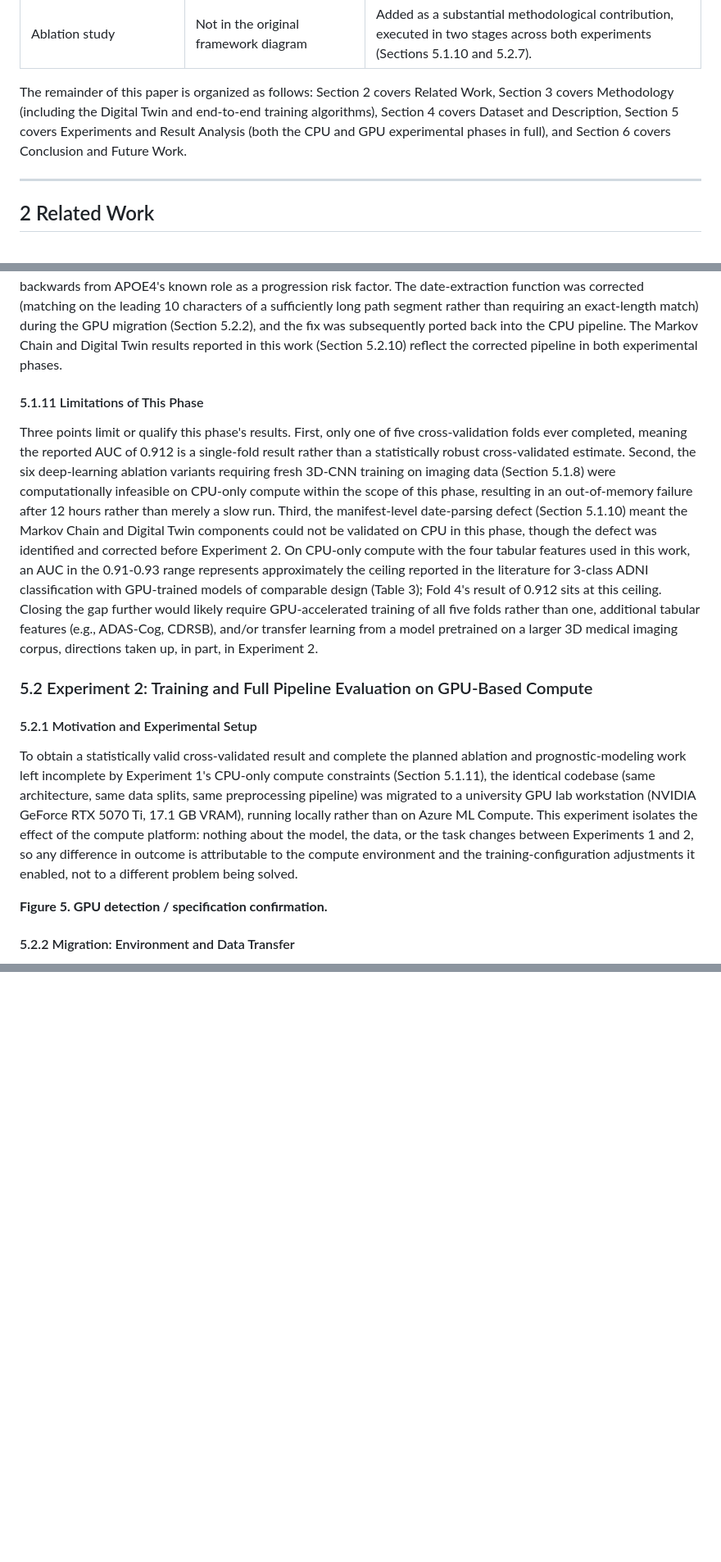
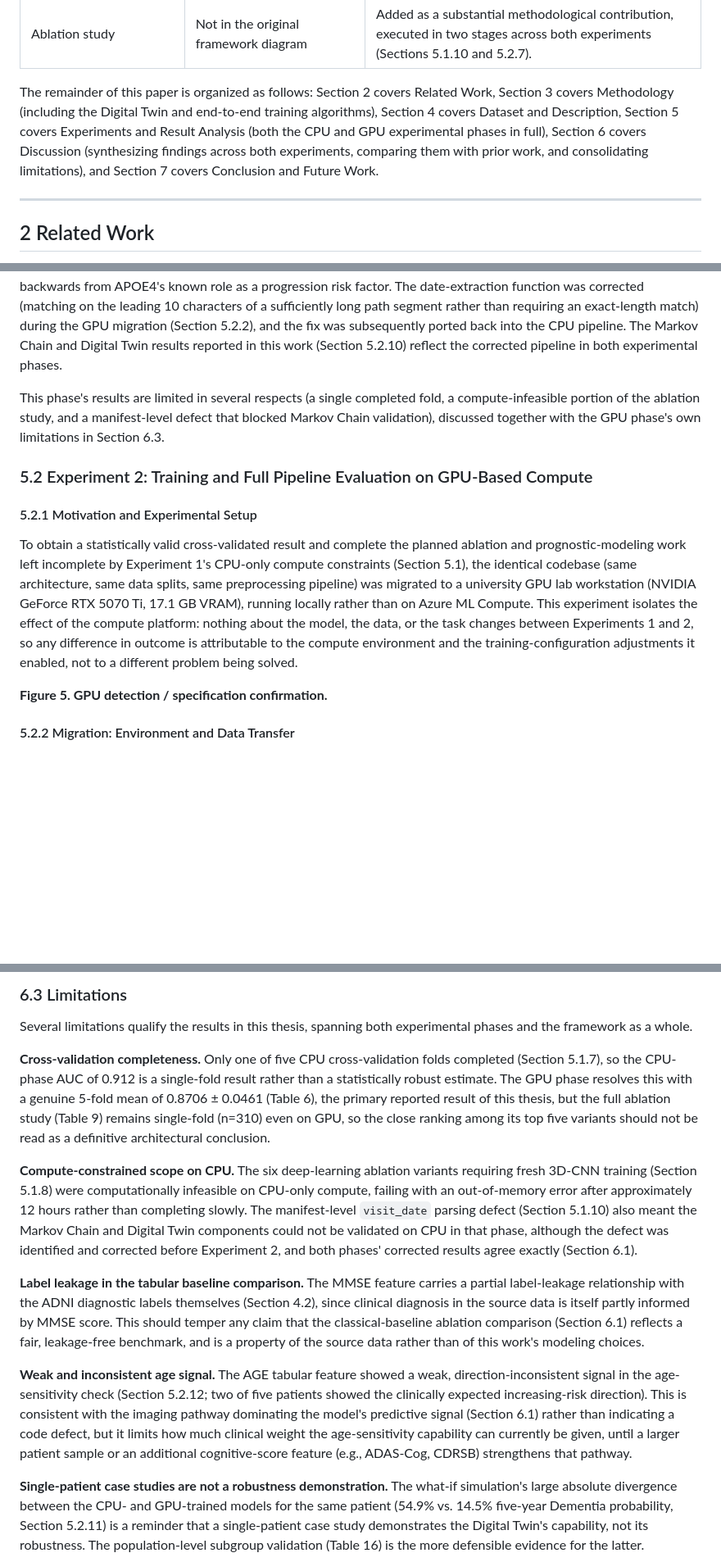
Before and after one commit to Hendawyy/master_test, a Markdown page: Thesis_Assets/Final_Paper.md, 3 parts joined by grey strips. Shown at 82% size. Rendered like a GitHub page; blank space fills up the shorter version.

```diff
--- a/Thesis_Assets/Final_Paper.md
+++ b/Thesis_Assets/Final_Paper.md
@@ -61,7 +61,7 @@ Beyond the originally proposed scope, this work makes two further contributions
 | 3D Brain Visualization (atrophy/activation maps) | 2D multi-planar Grad-CAM overlays (axial/sagittal/coronal) | The dashboard renders orthogonal slice views with heatmap overlay rather than an interactive volumetric 3D render. |
 | Ablation study | Not in the original framework diagram | Added as a substantial methodological contribution, executed in two stages across both experiments (Sections 5.1.10 and 5.2.7). |
 
-The remainder of this paper is organized as follows: Section 2 covers Related Work, Section 3 covers Methodology (including the Digital Twin and end-to-end training algorithms), Section 4 covers Dataset and Description, Section 5 covers Experiments and Result Analysis (both the CPU and GPU experimental phases in full), and Section 6 covers Conclusion and Future Work.
+The remainder of this paper is organized as follows: Section 2 covers Related Work, Section 3 covers Methodology (including the Digital Twin and end-to-end training algorithms), Section 4 covers Dataset and Description, Section 5 covers Experiments and Result Analysis (both the CPU and GPU experimental phases in full), Section 6 covers Discussion (synthesizing findings across both experiments, comparing them with prior work, and consolidating limitations), and Section 7 covers Conclusion and Future Work.
 
 ---
 
@@ -443,15 +443,13 @@ SHAP analysis (applied to the tabular branch with the imaging embedding held fro
 
 An earlier run of the Markov Chain estimation procedure (Section 3.7) surfaced a manifest-level defect: the `visit_date` field, extracted from each scan's file path, failed to parse for every row (0/1,549 rows extracted), because the extraction function required an exact 10-character path segment while real segments concatenate date, time, and image identifier into a longer string. Since the chronological visit-ordering the transition-matrix computation depends on was therefore effectively arbitrary rather than time-ordered, a symptom surfaced directly: the resulting matrix showed APOE4-positive patients with a lower MCI-to-Dementia transition probability than APOE4-negative patients, backwards from APOE4's known role as a progression risk factor. The date-extraction function was corrected (matching on the leading 10 characters of a sufficiently long path segment rather than requiring an exact-length match) during the GPU migration (Section 5.2.2), and the fix was subsequently ported back into the CPU pipeline. The Markov Chain and Digital Twin results reported in this work (Section 5.2.10) reflect the corrected pipeline in both experimental phases.
 
-#### 5.1.11 Limitations of This Phase
-
-Three points limit or qualify this phase's results. First, only one of five cross-validation folds ever completed, meaning the reported AUC of 0.912 is a single-fold result rather than a statistically robust cross-validated estimate. Second, the six deep-learning ablation variants requiring fresh 3D-CNN training on imaging data (Section 5.1.8) were computationally infeasible on CPU-only compute within the scope of this phase, resulting in an out-of-memory failure after 12 hours rather than merely a slow run. Third, the manifest-level date-parsing defect (Section 5.1.10) meant the Markov Chain and Digital Twin components could not be validated on CPU in this phase, though the defect was identified and corrected before Experiment 2. On CPU-only compute with the four tabular features used in this work, an AUC in the 0.91-0.93 range represents approximately the ceiling reported in the literature for 3-class ADNI classification with GPU-trained models of comparable design (Table 3); Fold 4's result of 0.912 sits at this ceiling. Closing the gap further would likely require GPU-accelerated training of all five folds rather than one, additional tabular features (e.g., ADAS-Cog, CDRSB), and/or transfer learning from a model pretrained on a larger 3D medical imaging corpus, directions taken up, in part, in Experiment 2.
+This phase's results are limited in several respects (a single completed fold, a compute-infeasible portion of the ablation study, and a manifest-level defect that blocked Markov Chain validation), discussed together with the GPU phase's own limitations in Section 6.3.
 
 ### 5.2 Experiment 2: Training and Full Pipeline Evaluation on GPU-Based Compute
 
 #### 5.2.1 Motivation and Experimental Setup
 
-To obtain a statistically valid cross-validated result and complete the planned ablation and prognostic-modeling work left incomplete by Experiment 1's CPU-only compute constraints (Section 5.1.11), the identical codebase (same architecture, same data splits, same preprocessing pipeline) was migrated to a university GPU lab workstation (NVIDIA GeForce RTX 5070 Ti, 17.1 GB VRAM), running locally rather than on Azure ML Compute. This experiment isolates the effect of the compute platform: nothing about the model, the data, or the task changes between Experiments 1 and 2, so any difference in outcome is attributable to the compute environment and the training-configuration adjustments it enabled, not to a different problem being solved.
+To obtain a statistically valid cross-validated result and complete the planned ablation and prognostic-modeling work left incomplete by Experiment 1's CPU-only compute constraints (Section 5.1), the identical codebase (same architecture, same data splits, same preprocessing pipeline) was migrated to a university GPU lab workstation (NVIDIA GeForce RTX 5070 Ti, 17.1 GB VRAM), running locally rather than on Azure ML Compute. This experiment isolates the effect of the compute platform: nothing about the model, the data, or the task changes between Experiments 1 and 2, so any difference in outcome is attributable to the compute environment and the training-configuration adjustments it enabled, not to a different problem being solved.
 
 **Figure 5. GPU detection / specification confirmation.**
 
@@ -692,0 +702,14 @@ Three points limit or qualify this phase's results. First, Table 9's full ablati
+### 6.3 Limitations
+
+Several limitations qualify the results in this thesis, spanning both experimental phases and the framework as a whole.
+
+**Cross-validation completeness.** Only one of five CPU cross-validation folds completed (Section 5.1.7), so the CPU-phase AUC of 0.912 is a single-fold result rather than a statistically robust estimate. The GPU phase resolves this with a genuine 5-fold mean of 0.8706 ± 0.0461 (Table 6), the primary reported result of this thesis, but the full ablation study (Table 9) remains single-fold (n=310) even on GPU, so the close ranking among its top five variants should not be read as a definitive architectural conclusion.
+
+**Compute-constrained scope on CPU.** The six deep-learning ablation variants requiring fresh 3D-CNN training (Section 5.1.8) were computationally infeasible on CPU-only compute, failing with an out-of-memory error after approximately 12 hours rather than completing slowly. The manifest-level `visit_date` parsing defect (Section 5.1.10) also meant the Markov Chain and Digital Twin components could not be validated on CPU in that phase, although the defect was identified and corrected before Experiment 2, and both phases' corrected results agree exactly (Section 6.1).
+
+**Label leakage in the tabular baseline comparison.** The MMSE feature carries a partial label-leakage relationship with the ADNI diagnostic labels themselves (Section 4.2), since clinical diagnosis in the source data is itself partly informed by MMSE score. This should temper any claim that the classical-baseline ablation comparison (Section 6.1) reflects a fair, leakage-free benchmark, and is a property of the source data rather than of this work's modeling choices.
+
+**Weak and inconsistent age signal.** The AGE tabular feature showed a weak, direction-inconsistent signal in the age-sensitivity check (Section 5.2.12; two of five patients showed the clinically expected increasing-risk direction). This is consistent with the imaging pathway dominating the model's predictive signal (Section 6.1) rather than indicating a code defect, but it limits how much clinical weight the age-sensitivity capability can currently be given, until a larger patient sample or an additional cognitive-score feature (e.g., ADAS-Cog, CDRSB) strengthens that pathway.
+
+**Single-patient case studies are not a robustness demonstration.** The what-if simulation's large absolute divergence between the CPU- and GPU-trained models for the same patient (54.9% vs. 14.5% five-year Dementia probability, Section 5.2.11) is a reminder that a single-patient case study demonstrates the Digital Twin's capability, not its robustness. The population-level subgroup validation (Table 16) is the more defensible evidence for the latter.
+
```
Also changed, not shown: other parts of Thesis_Assets/Final_Paper.md (+32 -16 lines).
